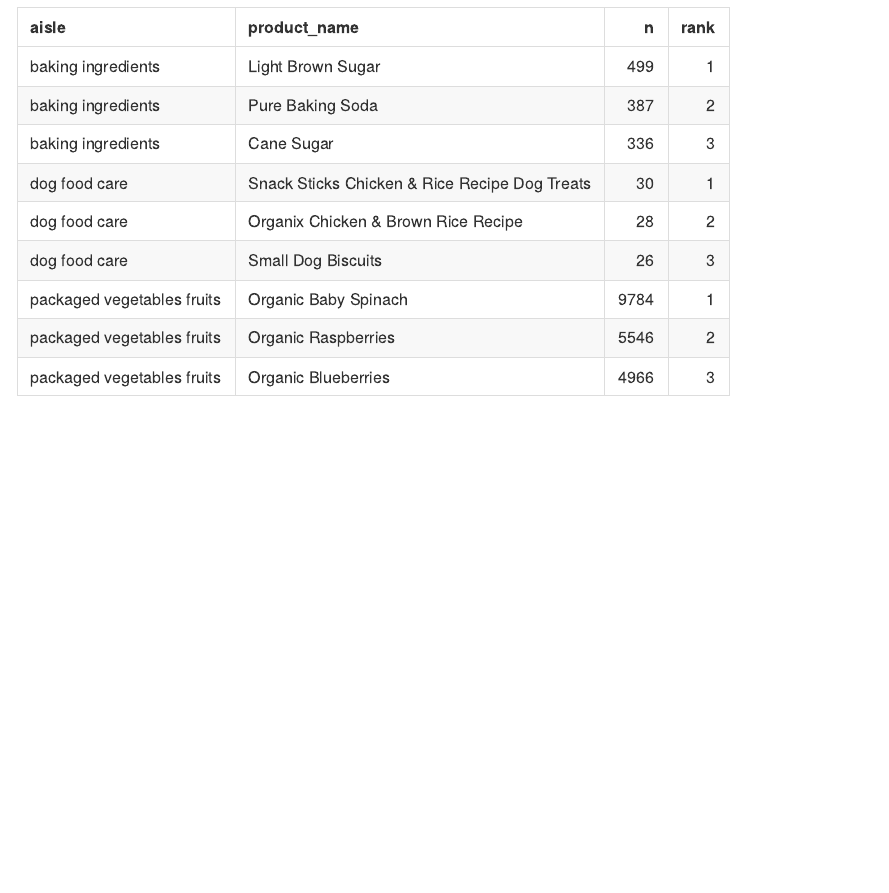
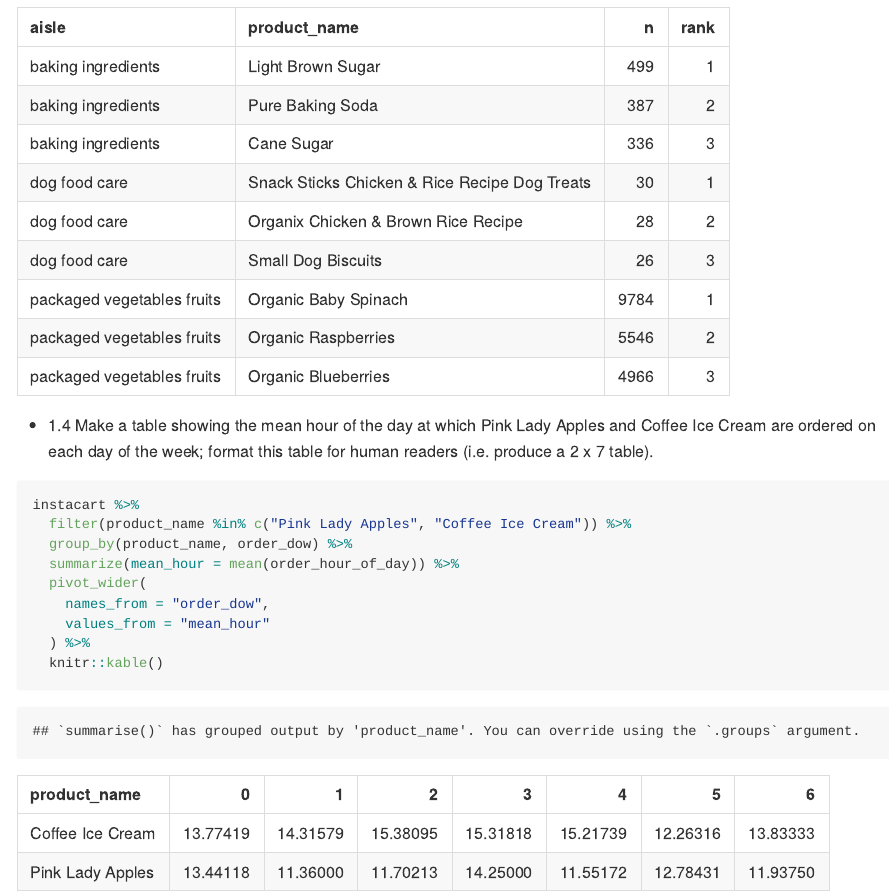
Before and after one commit to cuhuajialiang/p8105_hw3_jh4323, an R Markdown document (p8105_hw3_jh4323.Rmd): the page in a window 1100 px wide, from 2040 px down before the commit and from 1800 px down after it, so that both start at the same text. The pictures show the output file p8105_hw3_jh4323.md that the author committed with the source, drawn offline in the style of GitHub.

Commit message:
problem 1 solved!!

````diff
--- a/p8105_hw3_jh4323.Rmd
+++ b/p8105_hw3_jh4323.Rmd
@@ -58,3 +57,19 @@ instacart %>%
   arrange(aisle, rank) %>%
   knitr::kable() #print the table
 ```
+
+* 1.4 Make a table showing the mean hour of the day at which Pink Lady Apples and Coffee Ice Cream are ordered on each day of the week; format this table for human readers (i.e. produce a 2 x 7 table).
+```{r}
+instacart %>%
+  filter(product_name %in% c("Pink Lady Apples", "Coffee Ice Cream")) %>%
+  group_by(product_name, order_dow) %>%
+  summarize(mean_hour = mean(order_hour_of_day)) %>%
+  pivot_wider(
+    names_from = "order_dow",
+    values_from = "mean_hour"
+  ) %>%
+  knitr::kable()
+```
+
+
+## Problem 2
````
Also changed, not shown: p8105_hw3_jh4323.md, p8105_hw3_jh4323_files/figure-gfm/unnamed-chunk-3-1.png (added), p8105_hw3_jh4323.Rmd (3 more changed lines).
